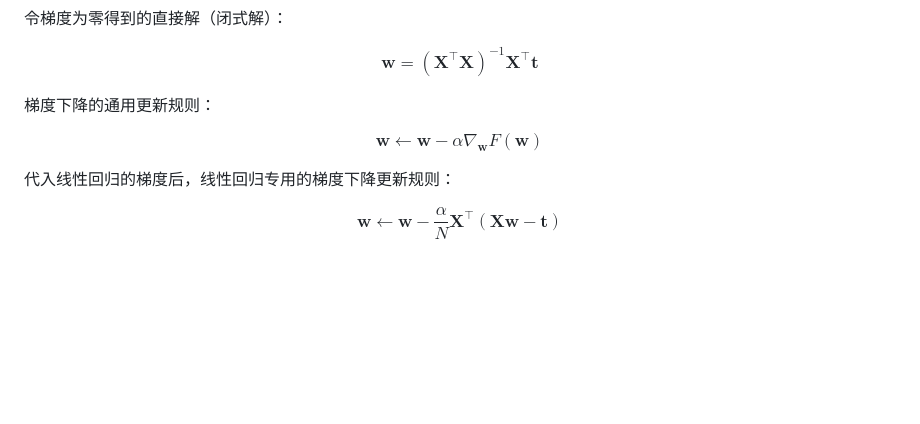
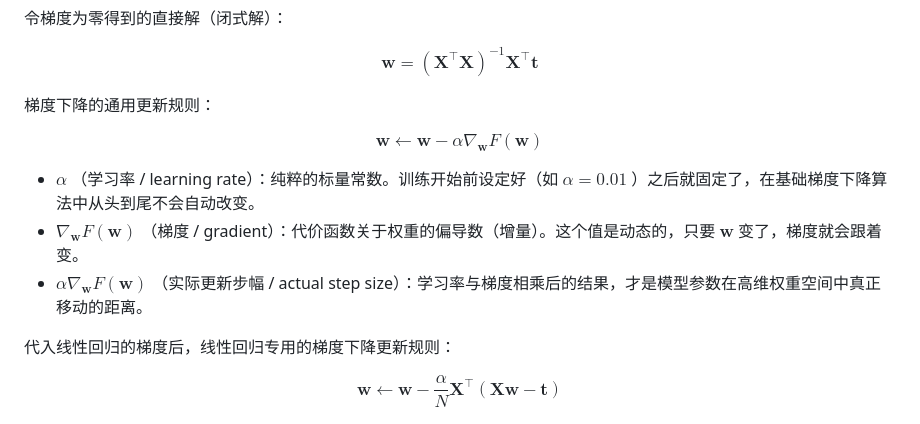
Before and after one commit to austinchennn/CSC311-Note-ch, a Markdown page: linear_regression/LN3.md, the part around the change. GitHub-like rendering; blank space fills up the shorter version.

Commit message:
docs(linear_regression): Clarify learning rate vs gradient vs step size in LN3

```diff
--- a/linear_regression/LN3.md
+++ b/linear_regression/LN3.md
@@ -88,6 +88,10 @@ $$
 \mathbf{w}\leftarrow\mathbf{w}-\alpha\nabla_{\mathbf{w}}F(\mathbf{w})
 $$
 
+- $\alpha$ （学习率 / learning rate）：纯粹的标量常数。训练开始前设定好（如 $\alpha=0.01$ ）之后就固定了，在基础梯度下降算法中从头到尾不会自动改变。
+- $\nabla_{\mathbf{w}}F(\mathbf{w})$ （梯度 / gradient）：代价函数关于权重的偏导数（增量）。这个值是动态的，只要 $\mathbf{w}$ 变了，梯度就会跟着变。
+- $\alpha\nabla_{\mathbf{w}}F(\mathbf{w})$ （实际更新步幅 / actual step size）：学习率与梯度相乘后的结果，才是模型参数在高维权重空间中真正移动的距离。
+
 代入线性回归的梯度后，线性回归专用的梯度下降更新规则：
 
 $$
```
